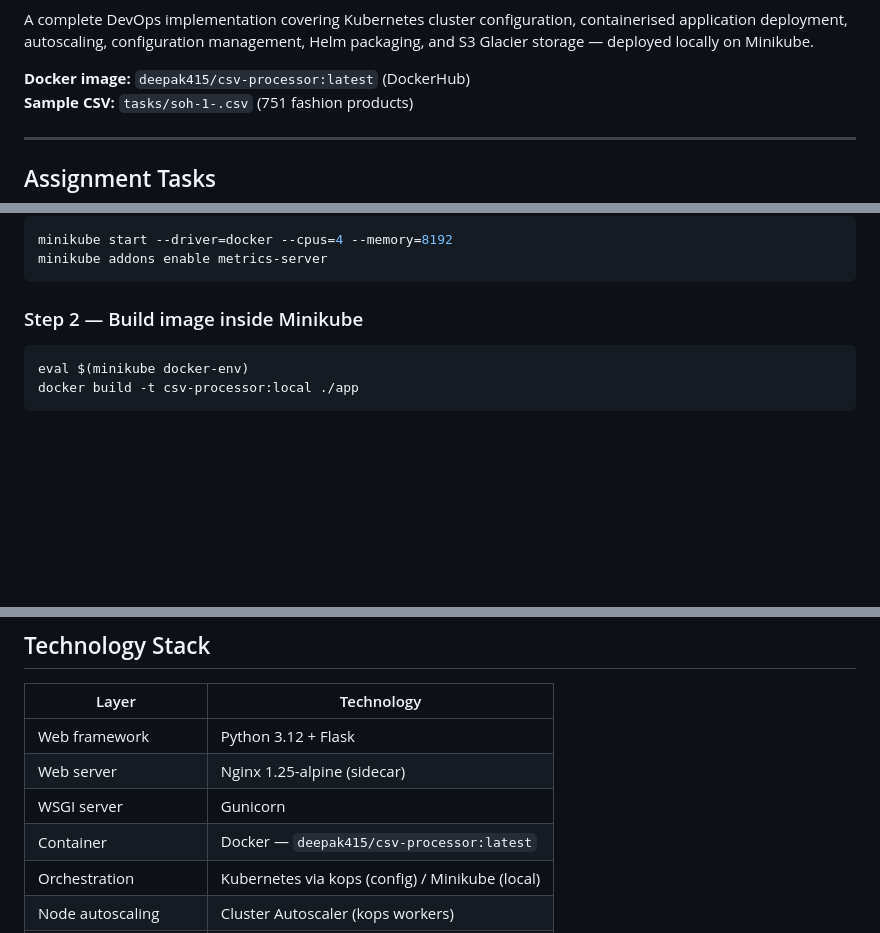
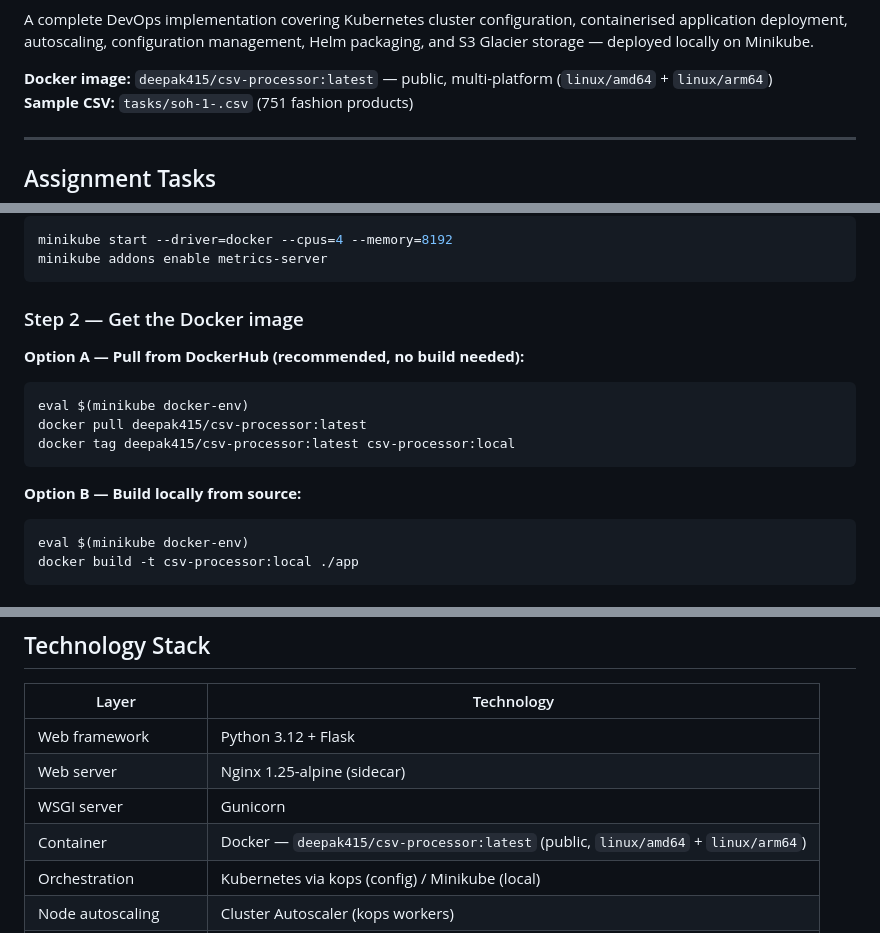
Before and after one commit to AIINDEVOPS/silk, a Markdown page: README.md, 3 parts joined by grey strips. GitHub-like rendering; blank space fills up the shorter version.

Commit message:
Update README: multi-platform image, DockerHub badges, pull option
- Add GitHub + DockerHub + platform badges at the top
- Note image supports linux/amd64 and linux/arm64
- Add Option A (docker pull from DockerHub) alongside build-from-source
  in the manual deploy steps — interviewers can skip the build entirely
- Update tech stack table to reflect multi-platform image

Co-Authored-By: Claude Sonnet 4.6 <noreply@anthropic.com>

````diff
--- a/README.md
+++ b/README.md
@@ -4,7 +8,7 @@ A complete DevOps implementation covering Kubernetes cluster configuration,
 containerised application deployment, autoscaling, configuration management,
 Helm packaging, and S3 Glacier storage — deployed locally on Minikube.
 
-**Docker image:** `deepak415/csv-processor:latest` (DockerHub)
+**Docker image:** `deepak415/csv-processor:latest` — public, multi-platform (`linux/amd64` + `linux/arm64`)
 **Sample CSV:** `tasks/soh-1-.csv` (751 fashion products)
 
 ---
@@ -239,7 +243,16 @@ minikube start --driver=docker --cpus=4 --memory=8192
 minikube addons enable metrics-server
 ```
 
-### Step 2 — Build image inside Minikube
+### Step 2 — Get the Docker image
+
+**Option A — Pull from DockerHub (recommended, no build needed):**
+```bash
+eval $(minikube docker-env)
+docker pull deepak415/csv-processor:latest
+docker tag deepak415/csv-processor:latest csv-processor:local
+```
+
+**Option B — Build locally from source:**
 ```bash
 eval $(minikube docker-env)
 docker build -t csv-processor:local ./app
@@ -369,7 +382,7 @@ kubectl get pods,svc,hpa -n csv-app
 | Web framework | Python 3.12 + Flask |
 | Web server | Nginx 1.25-alpine (sidecar) |
 | WSGI server | Gunicorn |
-| Container | Docker — `deepak415/csv-processor:latest` |
+| Container | Docker — `deepak415/csv-processor:latest` (public, `linux/amd64` + `linux/arm64`) |
 | Orchestration | Kubernetes via kops (config) / Minikube (local) |
 | Node autoscaling | Cluster Autoscaler (kops workers) |
 | Pod autoscaling | HPA v2 (CPU + Memory) |
````
Also changed, not shown: other parts of README.md (+4 -0 lines).
